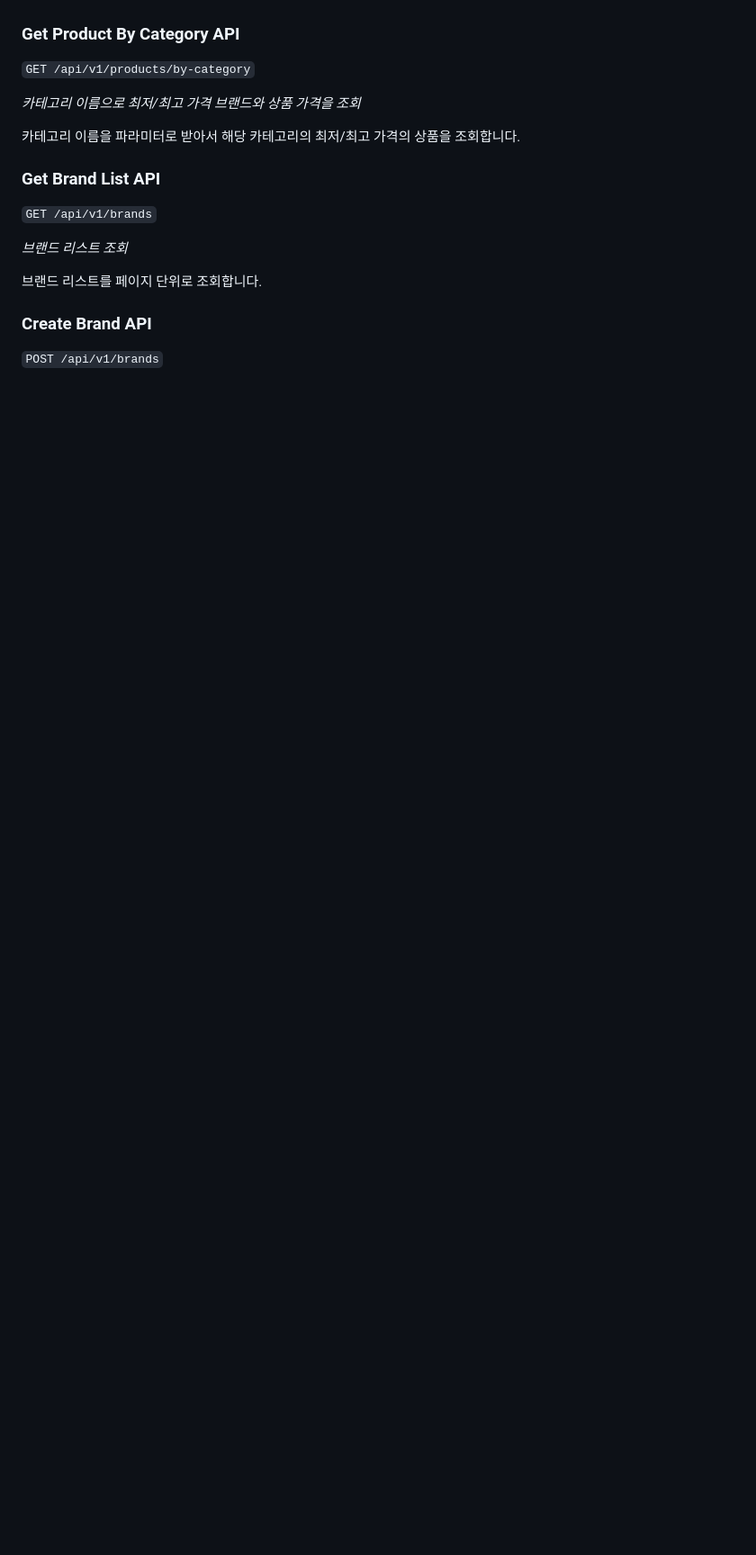
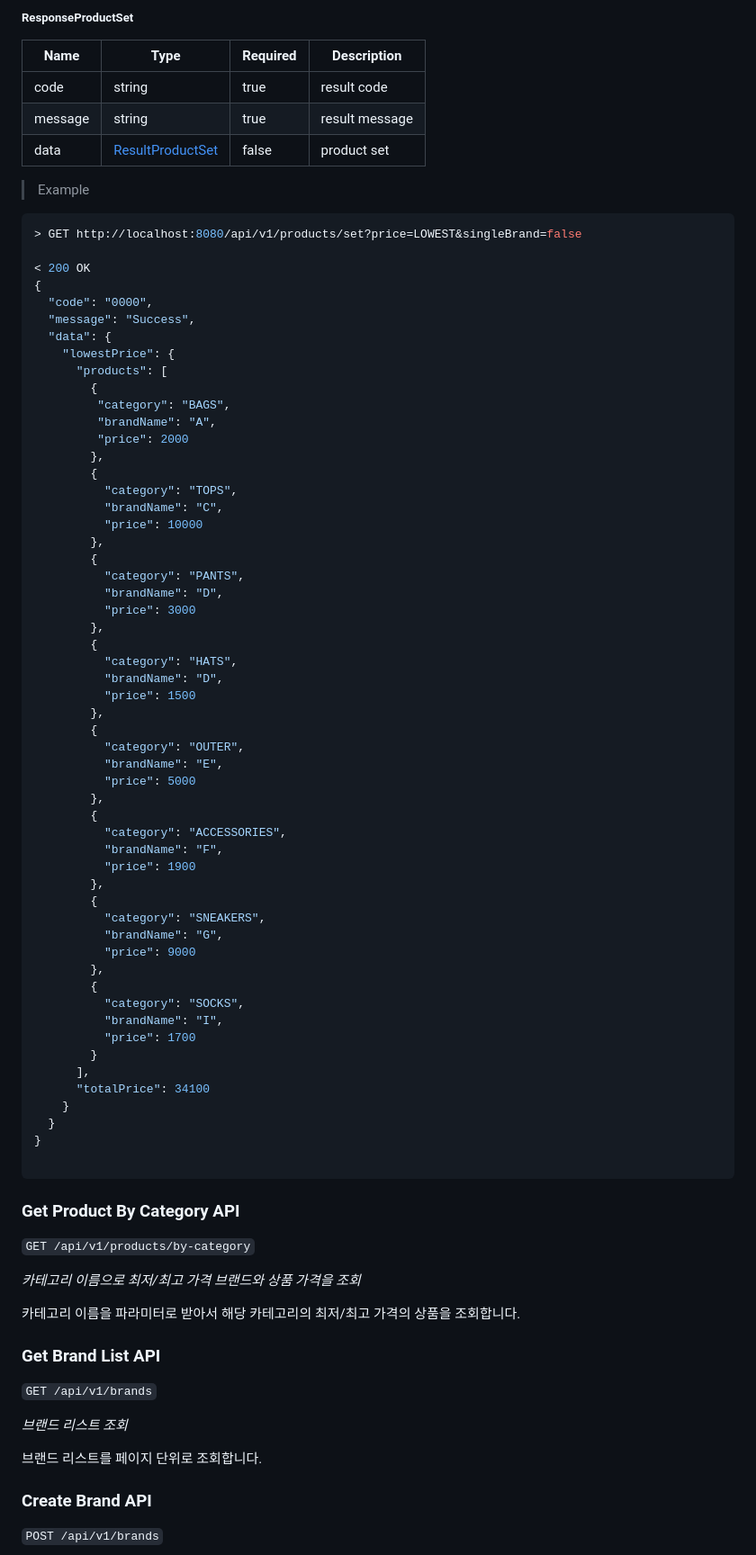
Before and after one commit to sungtaek/musinsa-store, a Markdown page: README.md, the part around one of its changes. Shown at 90% size. Rendered like a GitHub page; blank space fills up the shorter version.

Commit message:
update readme api

````diff
--- a/README.md
+++ b/README.md
@@ -143,3 +158,73 @@ Base URLs:
+<h5 id="response-product-set">ResponseProductSet</h5>
+
+|Name|Type|Required|Description|
+|---|---|---|---|
+|code|string|true|result code|
+|message|string|true|result message|
+|data|[ResultProductSet](#result-product-set)|false|product set|
+
+
+> Example
+
+```json
+> GET http://localhost:8080/api/v1/products/set?price=LOWEST&singleBrand=false
+
+< 200 OK
+{
+  "code": "0000",
+  "message": "Success",
+  "data": {
+    "lowestPrice": {
+      "products": [
+        {
+         "category": "BAGS",
+         "brandName": "A",
+         "price": 2000
+        },
+        {
+          "category": "TOPS",
+          "brandName": "C",
+          "price": 10000
+        },
+        {
+          "category": "PANTS",
+          "brandName": "D",
+          "price": 3000
+        },
+        {
+          "category": "HATS",
+          "brandName": "D",
+          "price": 1500
+        },
+        {
+          "category": "OUTER",
+          "brandName": "E",
+          "price": 5000
+        },
+        {
+          "category": "ACCESSORIES",
+          "brandName": "F",
+          "price": 1900
+        },
+        {
+          "category": "SNEAKERS",
+          "brandName": "G",
+          "price": 9000
+        },
+        {
+          "category": "SOCKS",
+          "brandName": "I",
+          "price": 1700
+        }
+      ],
+      "totalPrice": 34100
+    }
+  }
+}
+
+```
+
+
 ### Get Product By Category API
 `GET /api/v1/products/by-category`
 
````
Also changed, not shown: other parts of README.md (+42 -0 lines).
